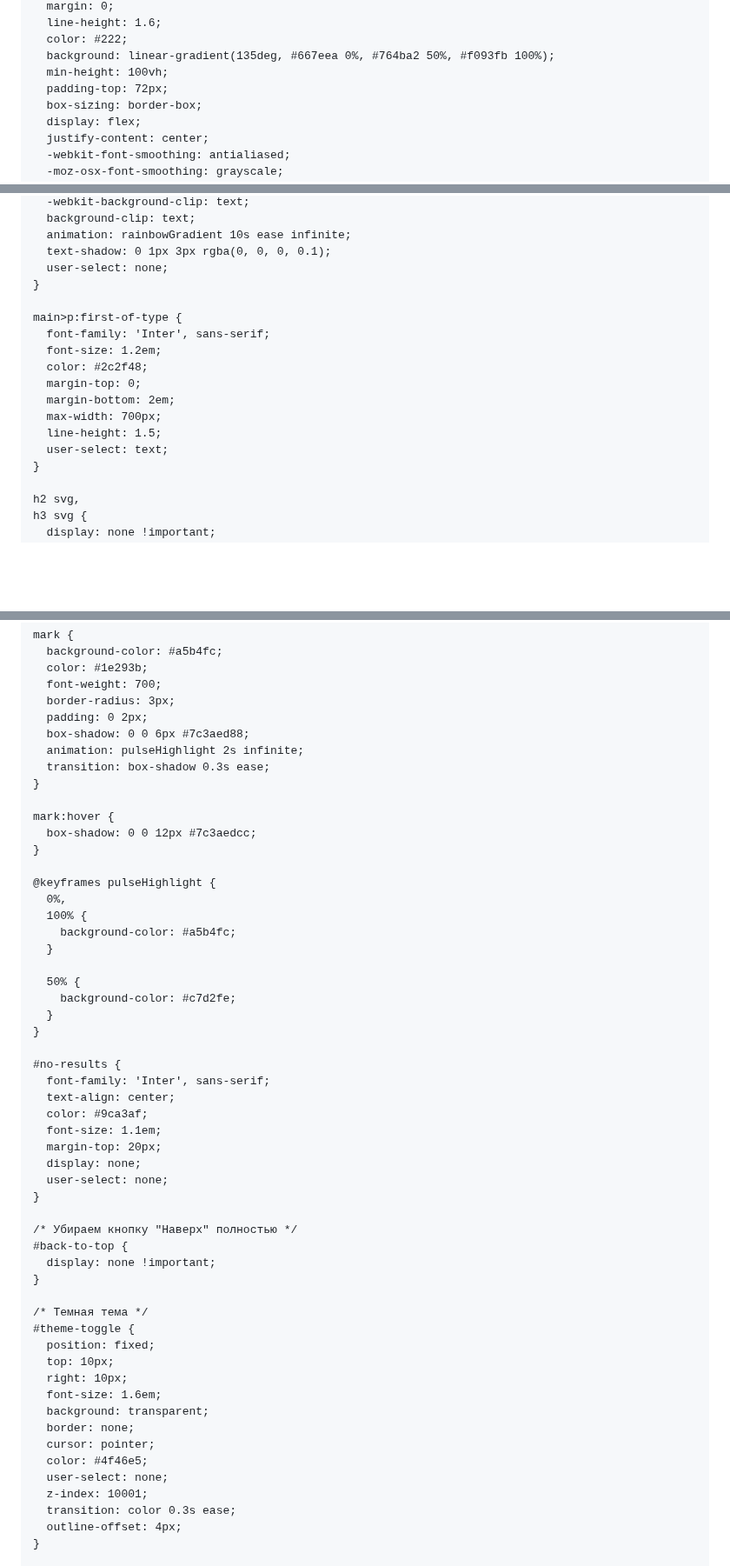
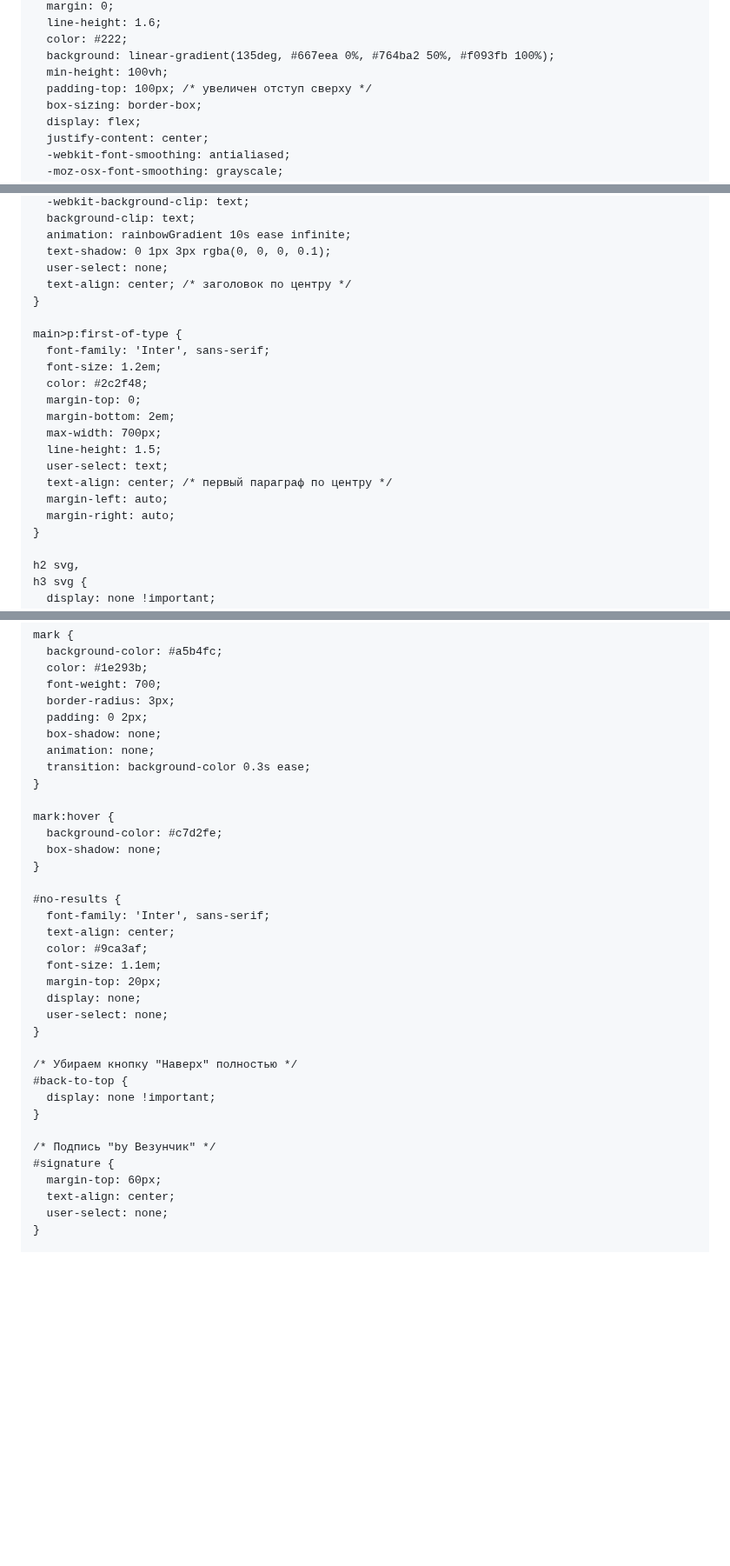
Before and after one commit to Larkins2007/rules.github.io, a Markdown page: README.md, 3 parts joined by grey strips. Shown at 87% size. Rendered like a GitHub page; blank space fills up the shorter version.

```diff
--- a/README.md
+++ b/README.md
@@ -26,7 +26,7 @@
       color: #222;
       background: linear-gradient(135deg, #667eea 0%, #764ba2 50%, #f093fb 100%);
       min-height: 100vh;
-      padding-top: 72px;
+      padding-top: 100px; /* увеличен отступ сверху */
       box-sizing: border-box;
       display: flex;
       justify-content: center;
@@ -171,6 +173,7 @@
       animation: rainbowGradient 10s ease infinite;
       text-shadow: 0 1px 3px rgba(0, 0, 0, 0.1);
       user-select: none;
+      text-align: center; /* заголовок по центру */
     }
 
     main>p:first-of-type {
@@ -182,6 +185,9 @@
       max-width: 700px;
       line-height: 1.5;
       user-select: text;
+      text-align: center; /* первый параграф по центру */
+      margin-left: auto;
+      margin-right: auto;
     }
 
     h2 svg,
@@ -440,24 +450,14 @@
       font-weight: 700;
       border-radius: 3px;
       padding: 0 2px;
-      box-shadow: 0 0 6px #7c3aed88;
-      animation: pulseHighlight 2s infinite;
-      transition: box-shadow 0.3s ease;
+      box-shadow: none;
+      animation: none;
+      transition: background-color 0.3s ease;
     }
 
     mark:hover {
-      box-shadow: 0 0 12px #7c3aedcc;
-    }
-
-    @keyframes pulseHighlight {
-      0%,
-      100% {
-        background-color: #a5b4fc;
-      }
-
-      50% {
-        background-color: #c7d2fe;
-      }
+      background-color: #c7d2fe;
+      box-shadow: none;
     }
 
     #no-results {
@@ -475,19 +475,10 @@
       display: none !important;
     }
 
-    /* Темная тема */
-    #theme-toggle {
-      position: fixed;
-      top: 10px;
-      right: 10px;
-      font-size: 1.6em;
-      background: transparent;
-      border: none;
-      cursor: pointer;
-      color: #4f46e5;
+    /* Подпись "by Везунчик" */
+    #signature {
+      margin-top: 60px;
+      text-align: center;
       user-select: none;
-      z-index: 10001;
-      transition: color 0.3s ease;
-      outline-offset: 4px;
     }
 
```
Also changed, not shown: other parts of README.md (+19 -91 lines).
